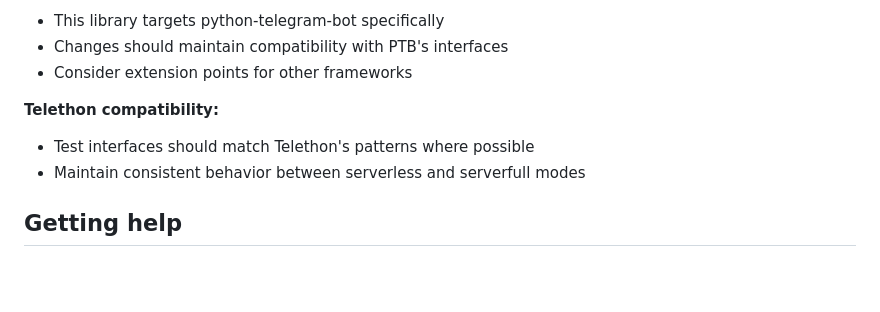
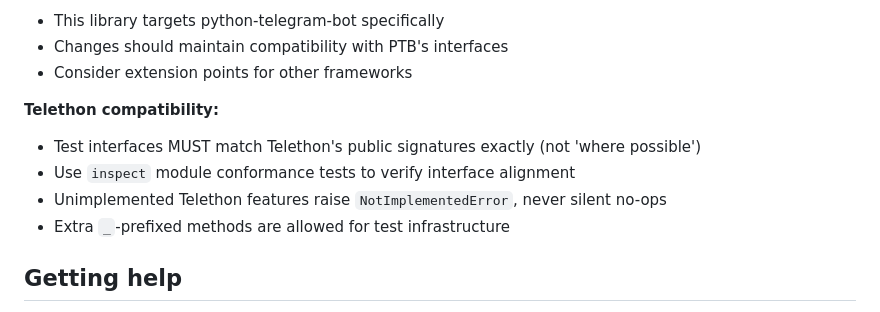
Before and after one commit to dimitree54/tg_auto_test, a Markdown page: CONTRIBUTING.md, the part around the change. Rendered like a GitHub page; blank space fills up the shorter version.

```diff
--- a/CONTRIBUTING.md
+++ b/CONTRIBUTING.md
@@ -130,8 +130,10 @@ uv run pytest --cov=tg_auto_test
 - Consider extension points for other frameworks
 
 **Telethon compatibility:**
-- Test interfaces should match Telethon's patterns where possible
-- Maintain consistent behavior between serverless and serverfull modes
+- Test interfaces MUST match Telethon's public signatures exactly (not 'where possible')
+- Use `inspect` module conformance tests to verify interface alignment
+- Unimplemented Telethon features raise `NotImplementedError`, never silent no-ops
+- Extra `_`-prefixed methods are allowed for test infrastructure
 
 ## Getting help
 
```
Also changed, not shown: README.md (+12 -9 lines).
